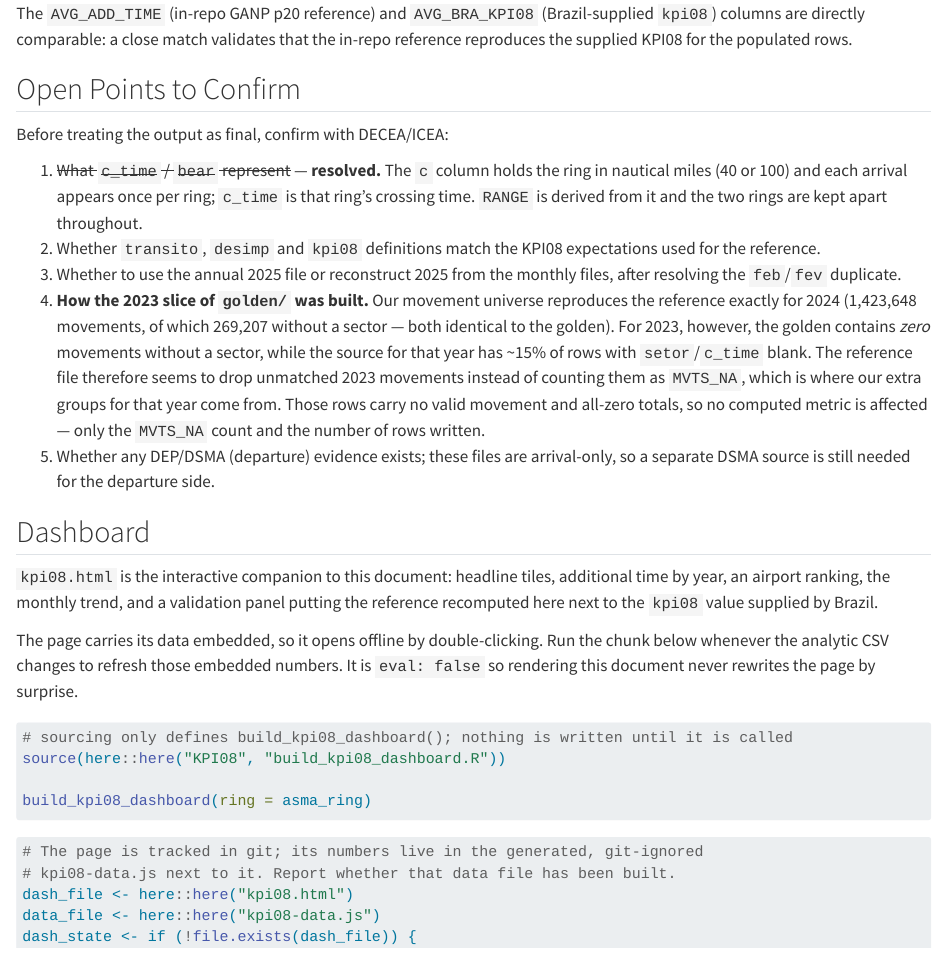
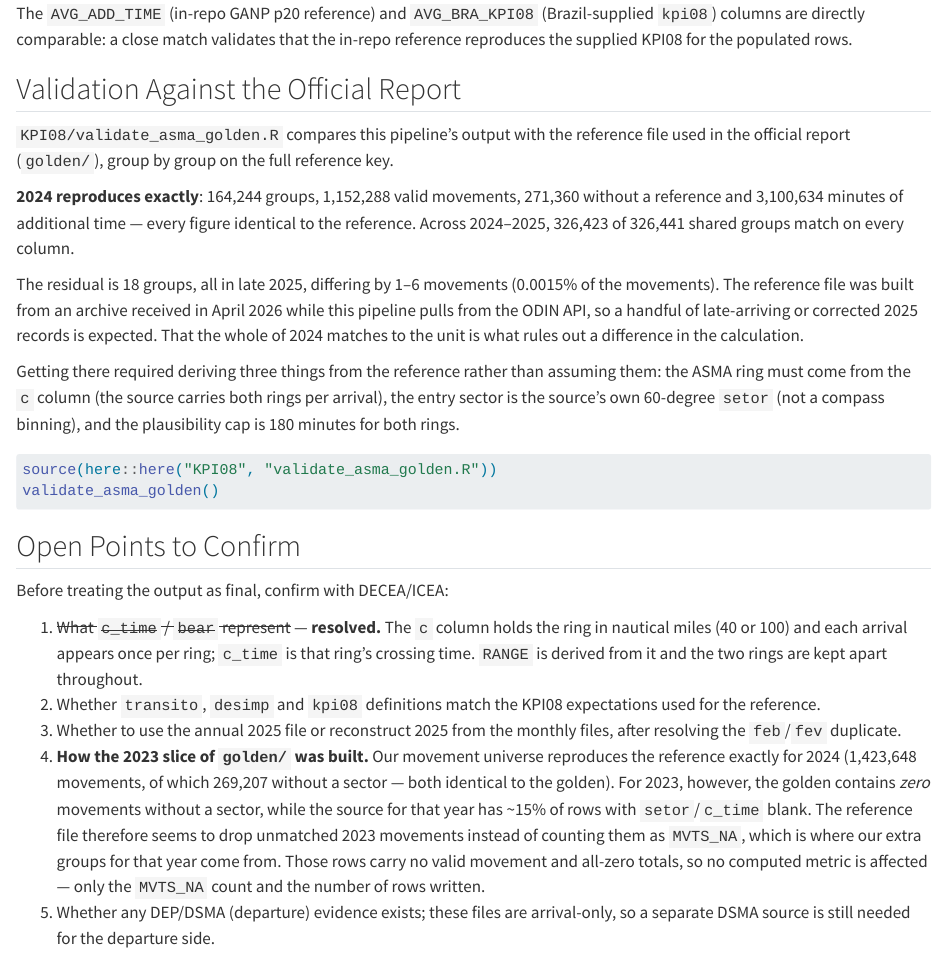
Before and after one commit to benevidesjpcb/BRA-ingestion, a Quarto document (ASMA-BRA-ingestion.qmd): the page in a window 1100 px wide, from 11390 px down. Rendered offline with R 4.5, knitr and Pandoc in place of Quarto, with nearby package versions; some code elsewhere in the file could not run offline.

Commit message:
Record the ASMA reproduction as validated against the official report
2024 now matches the reference exactly — 164,244 groups, 1,152,288 valid
movements, 271,360 without a reference and 3,100,634 minutes of additional time,
every figure identical. Across 2024-2025, 326,423 of 326,441 shared groups agree
on every column; the residual 18 groups sit in late 2025 and reflect the
reference archive and the ODIN pull being different vintages of the same data.

Make the validation verdict say that instead of a bare failure, and document the
result and the three conventions that had to be derived from the reference (ring
from the c column, the source's own 60-degree sector, and a 180-minute cap).

Co-Authored-By: Claude Opus 4.8 <noreply@anthropic.com>
Claude-Session: https://claude.ai/code/session_01AYZTtiKWYttsESsYregdVQ

````diff
--- a/ASMA-BRA-ingestion.qmd
+++ b/ASMA-BRA-ingestion.qmd
@@ -533,3 +533,22 @@ The `AVG_ADD_TIME` (in-repo GANP p20 reference) and `AVG_BRA_KPI08` (Brazil-supp
 `kpi08`) columns are directly comparable: a close match validates that the in-repo
 reference reproduces the supplied KPI08 for the populated rows.
 
+## Validation Against the Official Report
+
+`KPI08/validate_asma_golden.R` compares this pipeline's output with the reference file
+used in the official report (`golden/`), group by group on the full reference key.
+
+**2024 reproduces exactly**: 164,244 groups, 1,152,288 valid movements, 271,360 without a
+reference and 3,100,634 minutes of additional time — every figure identical to the
+reference. Across 2024–2025, 326,423 of 326,441 shared groups match on every column.
+
+The residual is 18 groups, all in late 2025, differing by 1–6 movements (0.0015% of the
+movements). The reference file was built from an archive received in April 2026 while this
+pipeline pulls from the ODIN API, so a handful of late-arriving or corrected 2025 records
+is expected. That the whole of 2024 matches to the unit is what rules out a difference in
+the calculation.
+
+Getting there required deriving three things from the reference rather than assuming them:
+the ASMA ring must come from the `c` column (the source carries both rings per arrival),
+the entry sector is the source's own 60-degree `setor` (not a compass binning), and the
+plausibility cap is 180 minutes for both rings.
@@ -536,3 +560,7 @@ reference reproduces the supplied KPI08 for the populated rows.
+source(here::here("KPI08", "validate_asma_golden.R"))
+validate_asma_golden()
+```
+
 ## Open Points to Confirm
 
 Before treating the output as final, confirm with DECEA/ICEA:
````
Also changed, not shown: KPI08/validate_asma_golden.R (+20 -2 lines), README.md, ASMA-BRA-ingestion.qmd (5 more changed lines).
